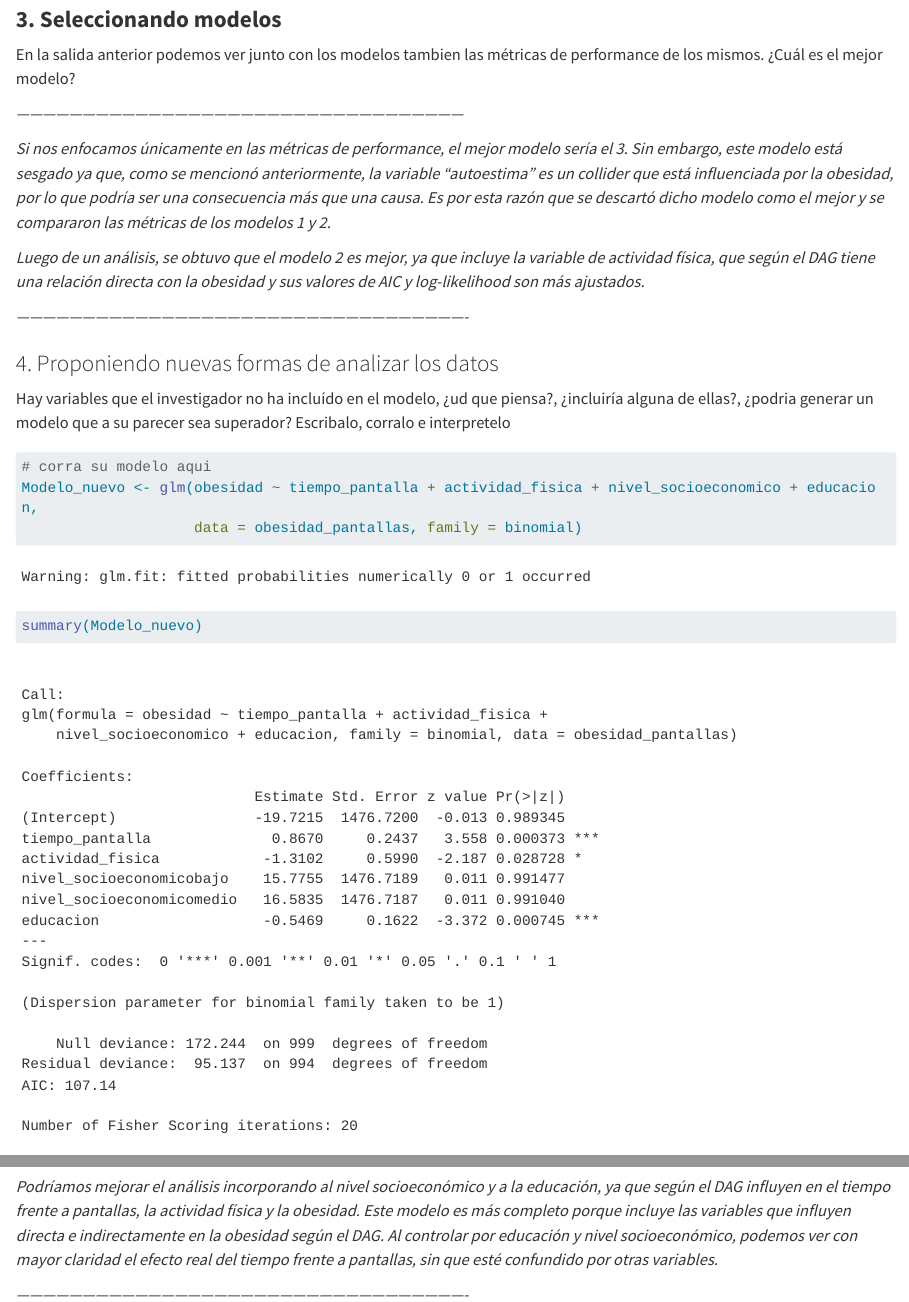
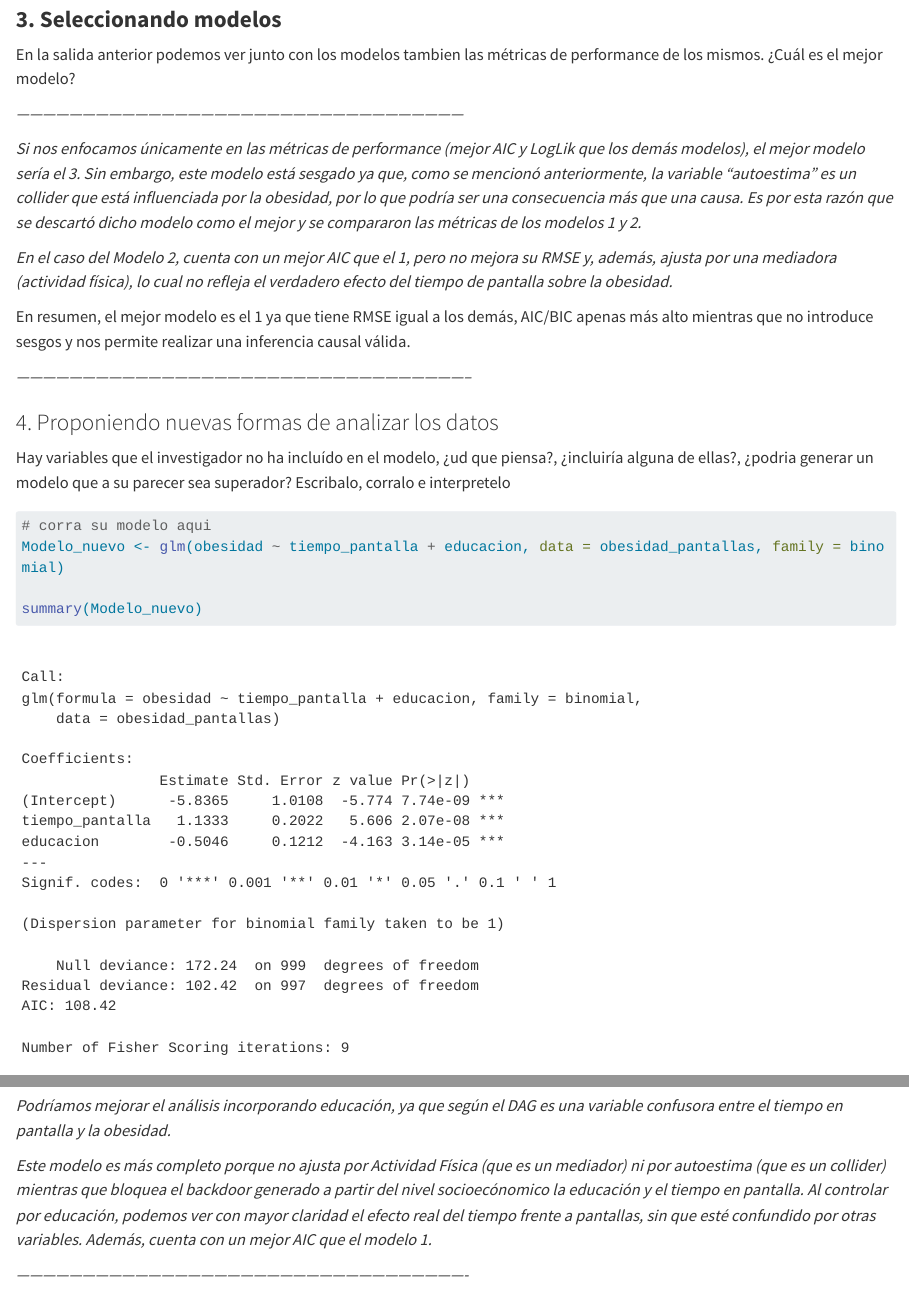
Before and after one commit to miligarofalo/Disenios-Git, a Quarto document (TP2/tp_2_dags.qmd): the page in a window 1100 px wide, from 6320 px down, and a second part further down, joined at a grey line. Rendered offline with R 4.5, knitr and Pandoc in place of Quarto, with nearby package versions; some code elsewhere in the file could not run offline; long lines of code are wrapped; common packages that the code uses without loading them are loaded.

Commit message:
Update tp_2_dags.qmd

````diff
--- a/TP2/tp_2_dags.qmd
+++ b/TP2/tp_2_dags.qmd
@@ -260,11 +260,13 @@ En la salida anterior podemos ver junto con los modelos tambien las métricas de
 
 *------------------------------------------------------------------------------------------------------*
 
-*Si nos enfocamos únicamente en las métricas de performance, el mejor modelo sería el 3. Sin embargo, este modelo está sesgado ya que, como se mencionó anteriormente, la variable "autoestima" es un collider que está influenciada por la obesidad, por lo que podría ser una consecuencia más que una causa. Es por esta razón que se descartó dicho modelo como el mejor y se compararon las métricas de los modelos 1 y 2.*
+*Si nos enfocamos únicamente en las métricas de performance (mejor AIC y LogLik que los demás modelos), el mejor modelo sería el 3. Sin embargo, este modelo está sesgado ya que, como se mencionó anteriormente, la variable "autoestima" es un collider que está influenciada por la obesidad, por lo que podría ser una consecuencia más que una causa. Es por esta razón que se descartó dicho modelo como el mejor y se compararon las métricas de los modelos 1 y 2.*
 
-*Luego de un análisis, se obtuvo que el modelo 2 es mejor, ya que incluye la variable de actividad física, que según el DAG tiene una relación directa con la obesidad y sus valores de AIC y log-likelihood son más ajustados.*
+*En el caso del Modelo 2, cuenta con un mejor AIC que el 1, pero no mejora su RMSE y, además, ajusta por una mediadora (actividad física), lo cual no refleja el verdadero efecto del tiempo de pantalla sobre la obesidad.*
 
-*-------------------------------------------------------------------------------------------------------*
+En resumen, el mejor modelo es el 1 ya que tiene RMSE igual a los demás, AIC/BIC apenas más alto mientras que no introduce sesgos y nos permite realizar una inferencia causal válida.
+
+*--------------------------------------------------------------------------------------------------------*
 
 ### 4. Proponiendo nuevas formas de analizar los datos
 
@@ -272,6 +274,6 @@ Hay variables que el investigador no ha incluído en el modelo, ¿ud que piensa?
 
 ```{r}
 # corra su modelo aqui
-Modelo_nuevo <- glm(obesidad ~ tiempo_pantalla + actividad_fisica + nivel_socioeconomico + educacion,
-                    data = obesidad_pantallas, family = binomial)
+Modelo_nuevo <- glm(obesidad ~ tiempo_pantalla + educacion, data = obesidad_pantallas, family = binomial)
+
 summary(Modelo_nuevo)
@@ -279,6 +283,8 @@ summary(Modelo_nuevo)
 
 *------------------------------------------------------------------------------------------------------*
 
-*Podríamos mejorar el análisis incorporando al nivel socioeconómico y a la educación, ya que según el DAG influyen en el tiempo frente a pantallas, la actividad física y la obesidad. Este modelo es más completo porque incluye las variables que influyen directa e indirectamente en la obesidad según el DAG. Al controlar por educación y nivel socioeconómico, podemos ver con mayor claridad el efecto real del tiempo frente a pantallas, sin que esté confundido por otras variables.*
+*Podríamos mejorar el análisis incorporando educación, ya que según el DAG es una variable confusora entre el tiempo en pantalla y la obesidad.*
+
+*Este modelo es más completo porque no ajusta por Actividad Física (que es un mediador) ni por autoestima (que es un collider) mientras que bloquea el backdoor generado a partir del nivel socioecónomico la educación y el tiempo en pantalla. Al controlar por educación, podemos ver con mayor claridad el efecto real del tiempo frente a pantallas, sin que esté confundido por otras variables. Además, cuenta con un mejor AIC que el modelo 1.*
 
 *-------------------------------------------------------------------------------------------------------*
````
Also changed, not shown: TP2/tp_2_dags.qmd (2 more changed lines).
